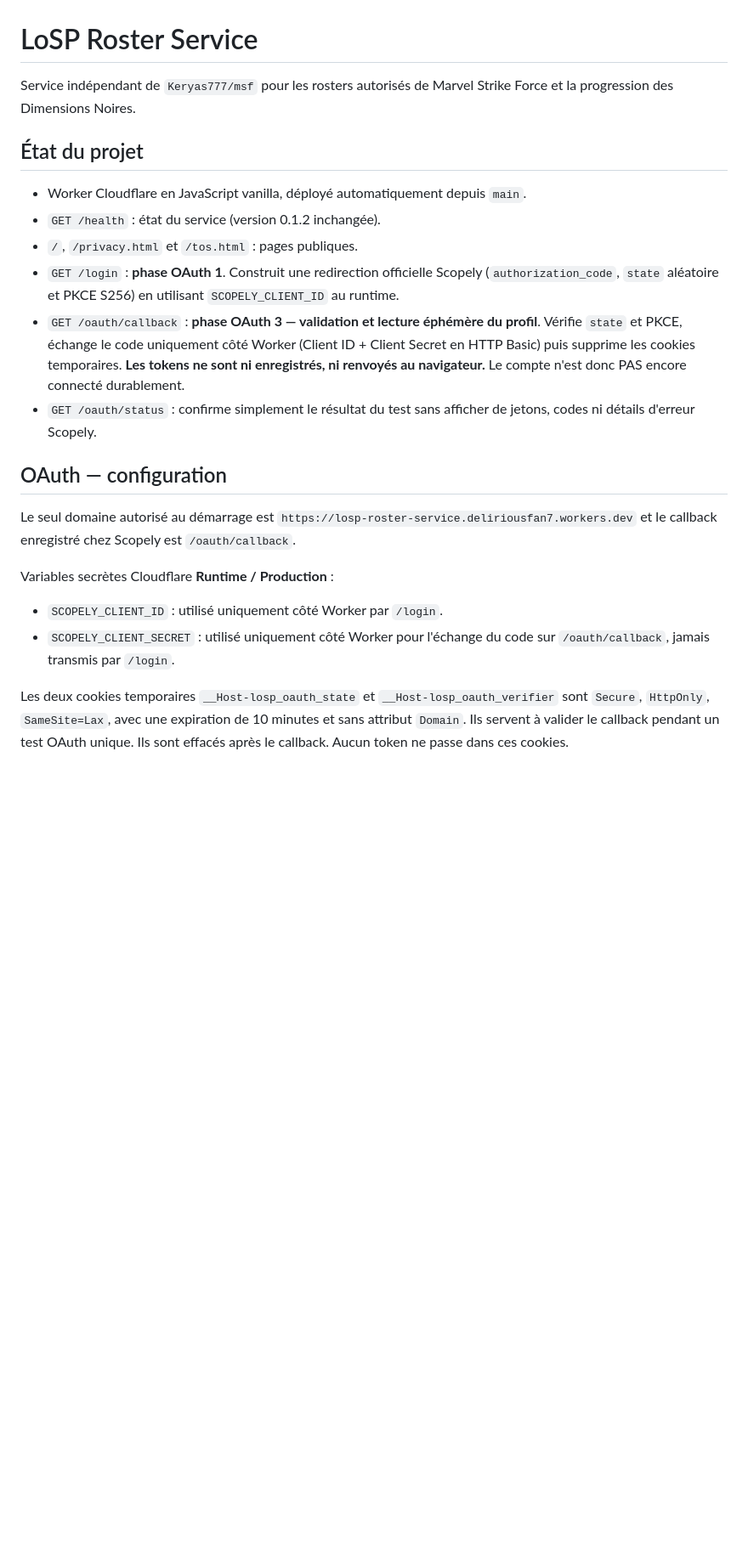
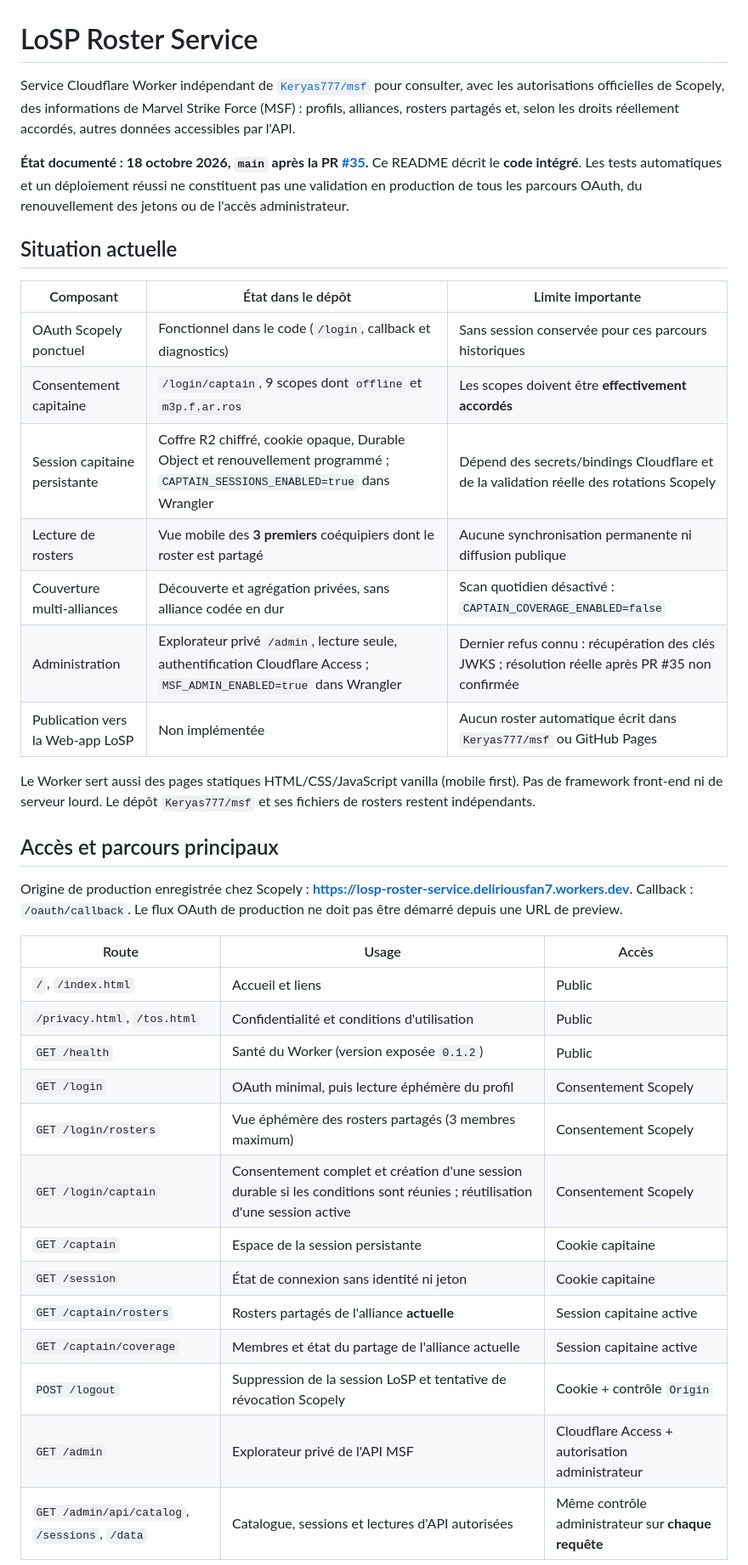
Before and after one commit to Keryas777/losp-roster-service, a Markdown page: README.md, the part around one of its changes. Shown at 85% size. GitHub-like rendering; blank space fills up the shorter version.

Commit message:
docs: update README to captain sessions and Cloudflare Access state

```diff
--- a/README.md
+++ b/README.md
@@ -1,24 +1,40 @@
 # LoSP Roster Service
 
-Service indépendant de `Keryas777/msf` pour les rosters autorisés de Marvel Strike Force et la progression des Dimensions Noires.
+Service Cloudflare Worker indépendant de [`Keryas777/msf`](https://github.com/Keryas777/msf) pour consulter, avec les autorisations officielles de Scopely, des informations de Marvel Strike Force (MSF) : profils, alliances, rosters partagés et, selon les droits réellement accordés, autres données accessibles par l'API.
 
-## État du projet
+**État documenté : 18 octobre 2026, `main` après la PR [#35](https://github.com/Keryas777/losp-roster-service/pull/35).** Ce README décrit le **code intégré**. Les tests automatiques et un déploiement réussi ne constituent pas une validation en production de tous les parcours OAuth, du renouvellement des jetons ou de l'accès administrateur.
 
-- Worker Cloudflare en JavaScript vanilla, déployé automatiquement depuis `main`.
-- `GET /health` : état du service (version 0.1.2 inchangée).
-- `/`, `/privacy.html` et `/tos.html` : pages publiques.
-- `GET /login` : **phase OAuth 1**. Construit une redirection officielle Scopely (`authorization_code`, `state` aléatoire et PKCE S256) en utilisant `SCOPELY_CLIENT_ID` au runtime.
-- `GET /oauth/callback` : **phase OAuth 3 — validation et lecture éphémère du profil**. Vérifie `state` et PKCE, échange le code uniquement côté Worker (Client ID + Client Secret en HTTP Basic) puis supprime les cookies temporaires. **Les tokens ne sont ni enregistrés, ni renvoyés au navigateur.** Le compte n'est donc PAS encore connecté durablement.
-- `GET /oauth/status` : confirme simplement le résultat du test sans afficher de jetons, codes ni détails d'erreur Scopely.
+## Situation actuelle
 
-## OAuth — configuration
+| Composant | État dans le dépôt | Limite importante |
+| --- | --- | --- |
+| OAuth Scopely ponctuel | Fonctionnel dans le code (`/login`, callback et diagnostics) | Sans session conservée pour ces parcours historiques |
+| Consentement capitaine | `/login/captain`, 9 scopes dont `offline` et `m3p.f.ar.ros` | Les scopes doivent être **effectivement accordés** |
+| Session capitaine persistante | Coffre R2 chiffré, cookie opaque, Durable Object et renouvellement programmé ; `CAPTAIN_SESSIONS_ENABLED=true` dans Wrangler | Dépend des secrets/bindings Cloudflare et de la validation réelle des rotations Scopely |
+| Lecture de rosters | Vue mobile des **3 premiers** coéquipiers dont le roster est partagé | Aucune synchronisation permanente ni diffusion publique |
+| Couverture multi-alliances | Découverte et agrégation privées, sans alliance codée en dur | Scan quotidien désactivé : `CAPTAIN_COVERAGE_ENABLED=false` |
+| Administration | Explorateur privé `/admin`, lecture seule, authentification Cloudflare Access ; `MSF_ADMIN_ENABLED=true` dans Wrangler | Dernier refus connu : récupération des clés JWKS ; résolution réelle après PR #35 non confirmée |
+| Publication vers la Web-app LoSP | Non implémentée | Aucun roster automatique écrit dans `Keryas777/msf` ou GitHub Pages |
 
-Le seul domaine autorisé au démarrage est `https://losp-roster-service.deliriousfan7.workers.dev` et le callback enregistré chez Scopely est `/oauth/callback`.
+Le Worker sert aussi des pages statiques HTML/CSS/JavaScript vanilla (mobile first). Pas de framework front-end ni de serveur lourd. Le dépôt `Keryas777/msf` et ses fichiers de rosters restent indépendants.
 
-Variables secrètes Cloudflare **Runtime / Production** :
+## Accès et parcours principaux
 
-- `SCOPELY_CLIENT_ID` : utilisé uniquement côté Worker par `/login`.
-- `SCOPELY_CLIENT_SECRET` : utilisé uniquement côté Worker pour l'échange du code sur `/oauth/callback`, jamais transmis par `/login`.
+Origine de production enregistrée chez Scopely : **https://losp-roster-service.deliriousfan7.workers.dev**. Callback : `/oauth/callback`. Le flux OAuth de production ne doit pas être démarré depuis une URL de preview.
 
-Les deux cookies temporaires `__Host-losp_oauth_state` et `__Host-losp_oauth_verifier` sont `Secure`, `HttpOnly`, `SameSite=Lax`, avec une expiration de 10 minutes et sans attribut `Domain`. Ils servent à valider le callback pendant un test OAuth unique. Ils sont effacés après le callback. Aucun token ne passe dans ces cookies.
+| Route | Usage | Accès |
+| --- | --- | --- |
+| `/`, `/index.html` | Accueil et liens | Public |
+| `/privacy.html`, `/tos.html` | Confidentialité et conditions d'utilisation | Public |
+| `GET /health` | Santé du Worker (version exposée `0.1.2`) | Public |
+| `GET /login` | OAuth minimal, puis lecture éphémère du profil | Consentement Scopely |
+| `GET /login/rosters` | Vue éphémère des rosters partagés (3 membres maximum) | Consentement Scopely |
+| `GET /login/captain` | Consentement complet et création d'une session durable si les conditions sont réunies ; réutilisation d'une session active | Consentement Scopely |
+| `GET /captain` | Espace de la session persistante | Cookie capitaine |
+| `GET /session` | État de connexion sans identité ni jeton | Cookie capitaine |
+| `GET /captain/rosters` | Ros­ters partagés de l'alliance **actuelle** | Session capitaine active |
+| `GET /captain/coverage` | Membres et état du partage de l'alliance actuelle | Session capitaine active |
+| `POST /logout` | Suppression de la session LoSP et tentative de révocation Scopely | Cookie + contrôle `Origin` |
+| `GET /admin` | Explorateur privé de l'API MSF | Cloudflare Access + autorisation administrateur |
+| `GET /admin/api/catalog`, `/sessions`, `/data` | Catalogue, sessions et lectures d'API autorisées | Même contrôle administrateur sur **chaque requête** |
 
```
Also changed, not shown: other parts of README.md (+142 -165 lines).
